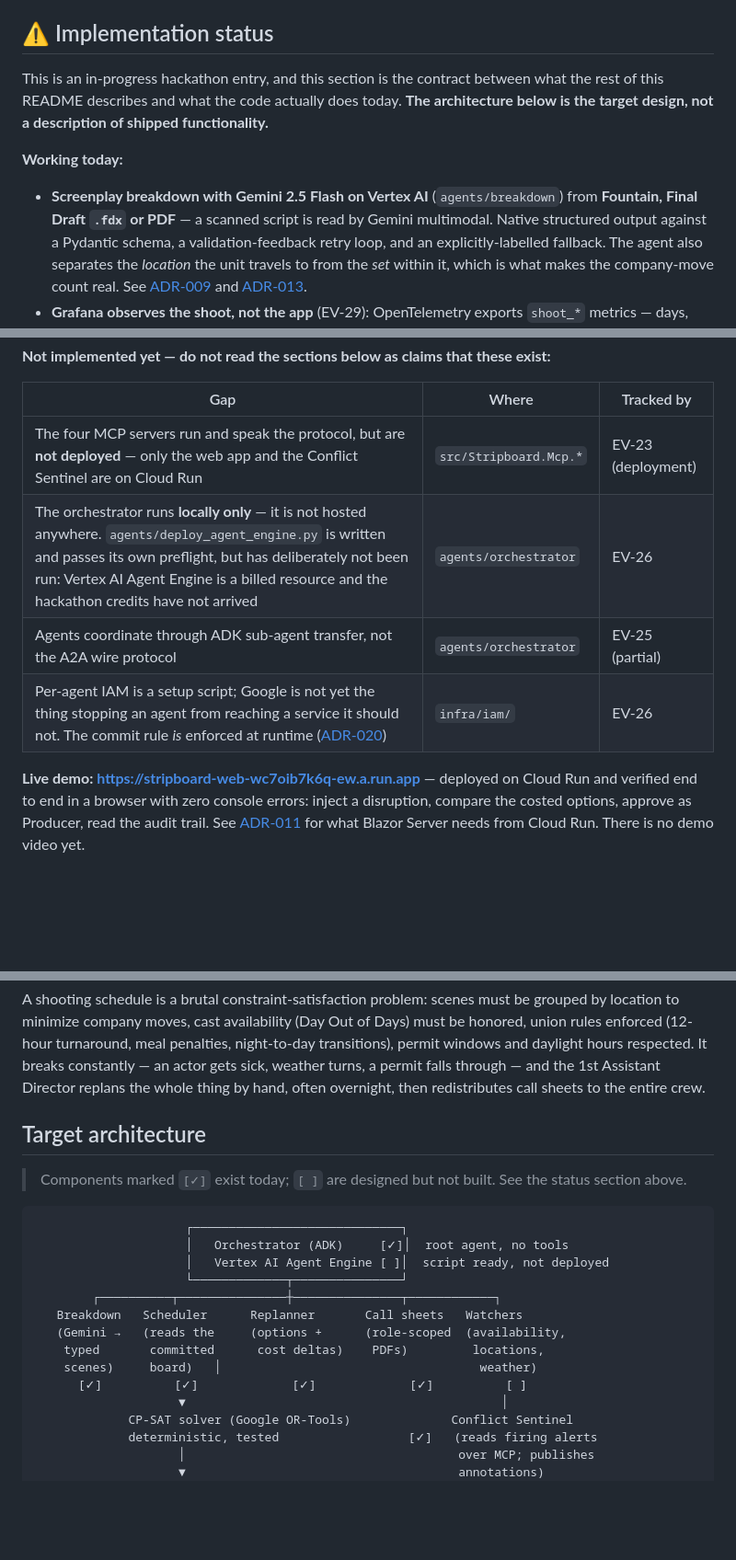
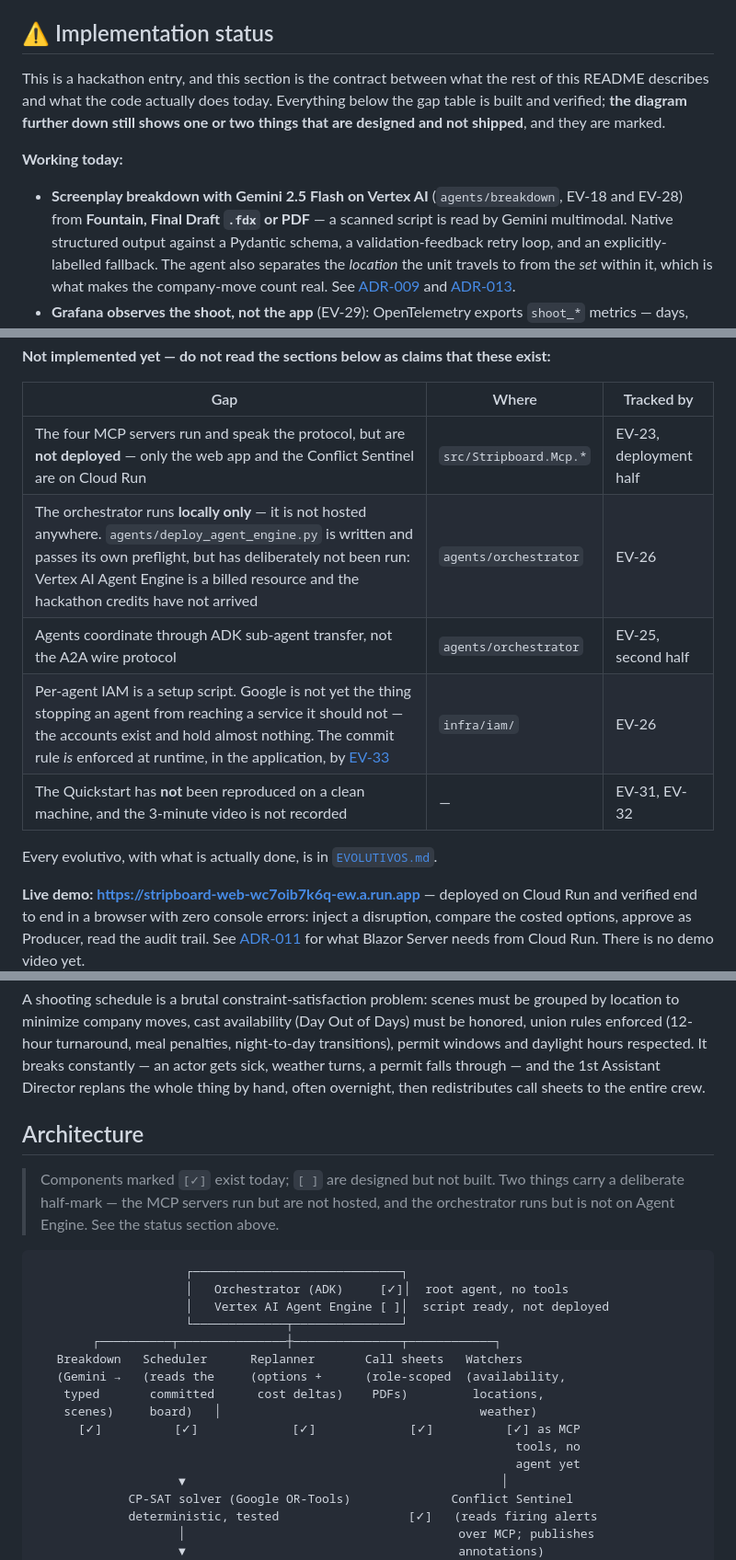
Before and after one commit to hvaler/stripboard-dev, a Markdown page: README.md, 3 parts joined by grey strips. Shown at 92% size. Rendered like a GitHub page; blank space fills up the shorter version.

````diff
--- a/README.md
+++ b/README.md
@@ -20,14 +21,15 @@ Built for the [Agentic Cinema Hackathon](https://agentic-cinema.devpost.com/)
 
 ## ⚠️ Implementation status
 
-This is an in-progress hackathon entry, and this section is the contract between what the
-rest of this README describes and what the code actually does today. **The architecture
-below is the target design, not a description of shipped functionality.**
+This is a hackathon entry, and this section is the contract between what the rest of this
+README describes and what the code actually does today. Everything below the gap table is
+built and verified; **the diagram further down still shows one or two things that are
+designed and not shipped**, and they are marked.
 
 **Working today:**
 
-- **Screenplay breakdown with Gemini 2.5 Flash on Vertex AI** (`agents/breakdown`) from
-  **Fountain, Final Draft `.fdx` or PDF** — a scanned script is read by Gemini
+- **Screenplay breakdown with Gemini 2.5 Flash on Vertex AI** (`agents/breakdown`, EV-18 and
+  EV-28) from **Fountain, Final Draft `.fdx` or PDF** — a scanned script is read by Gemini
   multimodal. Native structured output against a Pydantic schema, a validation-feedback
   retry loop, and an explicitly-labelled fallback. The agent also separates the
   *location* the unit travels to from the *set* within it, which is what makes the
@@ -111,10 +113,14 @@ below is the target design, not a description of shipped functionality.**
 
 | Gap | Where | Tracked by |
 |---|---|---|
-| The four MCP servers run and speak the protocol, but are **not deployed** — only the web app and the Conflict Sentinel are on Cloud Run | `src/Stripboard.Mcp.*` | EV-23 (deployment) |
+| The four MCP servers run and speak the protocol, but are **not deployed** — only the web app and the Conflict Sentinel are on Cloud Run | `src/Stripboard.Mcp.*` | EV-23, deployment half |
 | The orchestrator runs **locally only** — it is not hosted anywhere. `agents/deploy_agent_engine.py` is written and passes its own preflight, but has deliberately not been run: Vertex AI Agent Engine is a billed resource and the hackathon credits have not arrived | `agents/orchestrator` | EV-26 |
-| Agents coordinate through ADK sub-agent transfer, not the A2A wire protocol | `agents/orchestrator` | EV-25 (partial) |
-| Per-agent IAM is a setup script; Google is not yet the thing stopping an agent from reaching a service it should not. The commit rule *is* enforced at runtime ([ADR-020](adr/ADR-020-identity-is-not-a-string-the-caller-sends.md)) | `infra/iam/` | EV-26 |
+| Agents coordinate through ADK sub-agent transfer, not the A2A wire protocol | `agents/orchestrator` | EV-25, second half |
+| Per-agent IAM is a setup script. Google is not yet the thing stopping an agent from reaching a service it should not — the accounts exist and hold almost nothing. The commit rule *is* enforced at runtime, in the application, by [EV-33](adr/ADR-020-identity-is-not-a-string-the-caller-sends.md) | `infra/iam/` | EV-26 |
+| The Quickstart has **not** been reproduced on a clean machine, and the 3-minute video is not recorded | — | EV-31, EV-32 |
+
+Every evolutivo, with what is actually done, is in
+[`EVOLUTIVOS.md`](EVOLUTIVOS.md#estado-real--ev-17--ev-34).
 
 **Live demo: <https://stripboard-web-wc7oib7k6q-ew.a.run.app>** — deployed on Cloud Run and
 verified end to end in a browser with zero console errors: inject a disruption, compare the
@@ -135,10 +141,11 @@ actor gets sick, weather turns, a permit falls through — and the 1st Assistant
 replans the whole thing by hand, often overnight, then redistributes call sheets to the
 entire crew.
 
-## Target architecture
+## Architecture
 
-> Components marked `[✓]` exist today; `[ ]` are designed but not built. See the status
-> section above.
+> Components marked `[✓]` exist today; `[ ]` are designed but not built. Two things carry a
+> deliberate half-mark — the MCP servers run but are not hosted, and the orchestrator runs
+> but is not on Agent Engine. See the status section above.
 
 ```
                      ┌─────────────────────────────┐
@@ -150,7 +157,9 @@ entire crew.
    (Gemini →   (reads the     (options +      (role-scoped  (availability,
     typed       committed      cost deltas)    PDFs)         locations,
     scenes)     board)   │                                    weather)
-      [✓]          [✓]             [✓]             [✓]          [ ]
+      [✓]          [✓]             [✓]             [✓]          [✓] as MCP
+                                                                   tools, no
+                                                                   agent yet
                     ▼                                            │
              CP-SAT solver (Google OR-Tools)              Conflict Sentinel
              deterministic, tested                  [✓]   (reads firing alerts
````
Also changed, not shown: other parts of README.md (+31 -24 lines).
